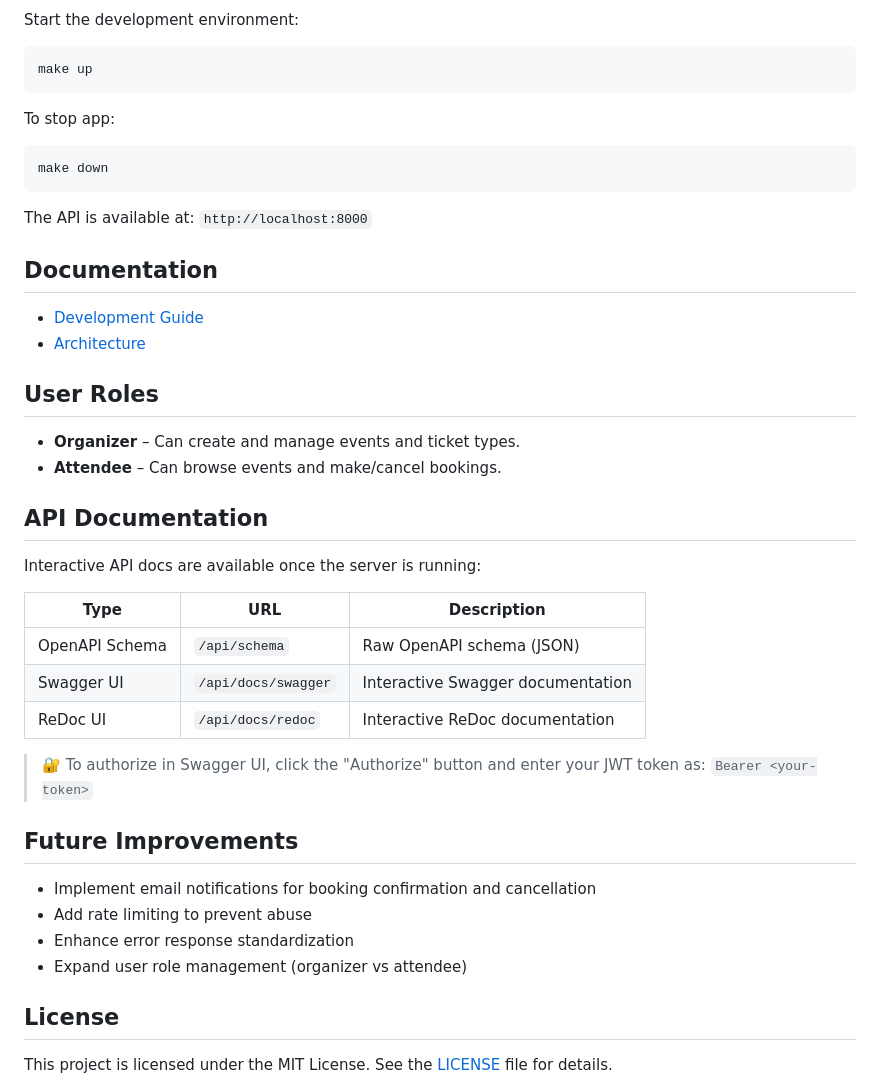
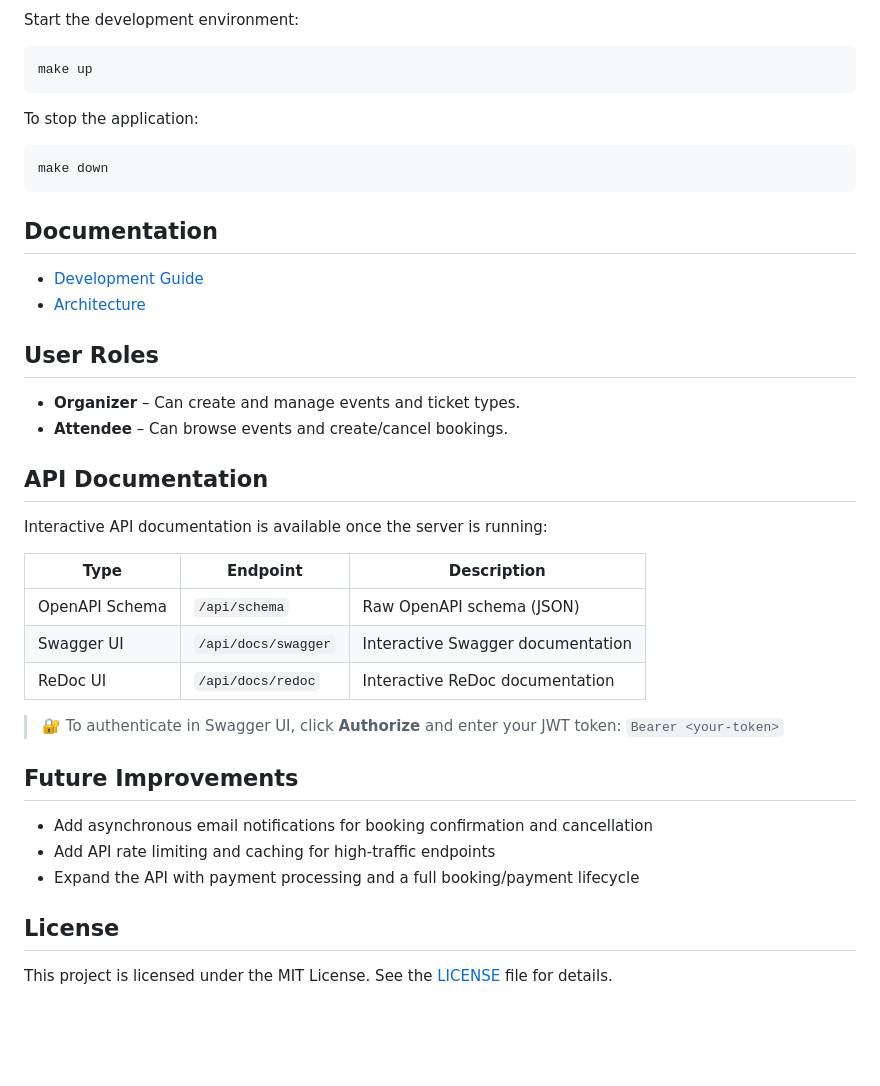
Before and after one commit to kkig/event-booking-api, a Markdown page: README.md, the part around one of its changes. Drawn GitHub-style; blank space fills up the shorter version.

````diff
--- a/README.md
+++ b/README.md
@@ -70,14 +88,11 @@ Start the development environment:
 ```bash
 make up
 ```
-To stop app:
+
+To stop the application:
 ```bash
 make down
 ```
-
-The API is available at:
-`http://localhost:8000`
-
 
 ## Documentation
 
@@ -88,29 +103,28 @@ The API is available at:
 ## User Roles
 
 - **Organizer** – Can create and manage events and ticket types.
-- **Attendee** – Can browse events and make/cancel bookings.
+- **Attendee** – Can browse events and create/cancel bookings.
 
 
 ## API Documentation
 
-Interactive API docs are available once the server is running:
+Interactive API documentation is available once the server is running:
 
-| Type           | URL                 | Description                       |
+| Type           | Endpoint            | Description                       |
 | -------------- | ------------------- | --------------------------------- |
 | OpenAPI Schema | `/api/schema`       | Raw OpenAPI schema (JSON)         |
 | Swagger UI     | `/api/docs/swagger` | Interactive Swagger documentation |
 | ReDoc UI       | `/api/docs/redoc`   | Interactive ReDoc documentation   |
 
-> 🔐 To authorize in Swagger UI, click the "Authorize" button and enter your JWT token as:
+> 🔐 To authenticate in Swagger UI, click **Authorize** and enter your JWT token:
 > `Bearer <your-token>`
 
 
 ## Future Improvements
 
-- Implement email notifications for booking confirmation and cancellation
-- Add rate limiting to prevent abuse
-- Enhance error response standardization
-- Expand user role management (organizer vs attendee)
+- Add asynchronous email notifications for booking confirmation and cancellation
+- Add API rate limiting and caching for high-traffic endpoints
+- Expand the API with payment processing and a full booking/payment lifecycle
 
 
 ## License
````
Also changed, not shown: other parts of README.md (+45 -27 lines).
